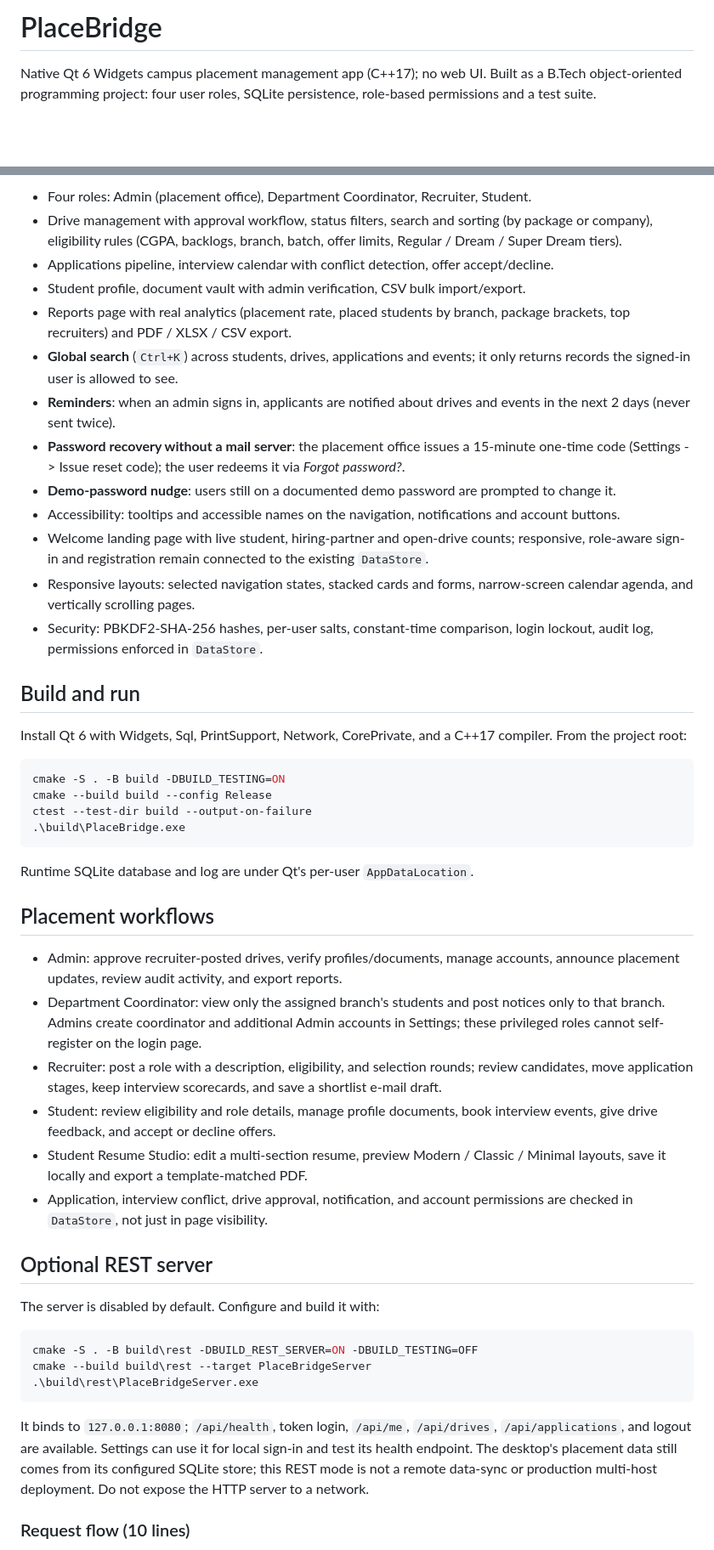
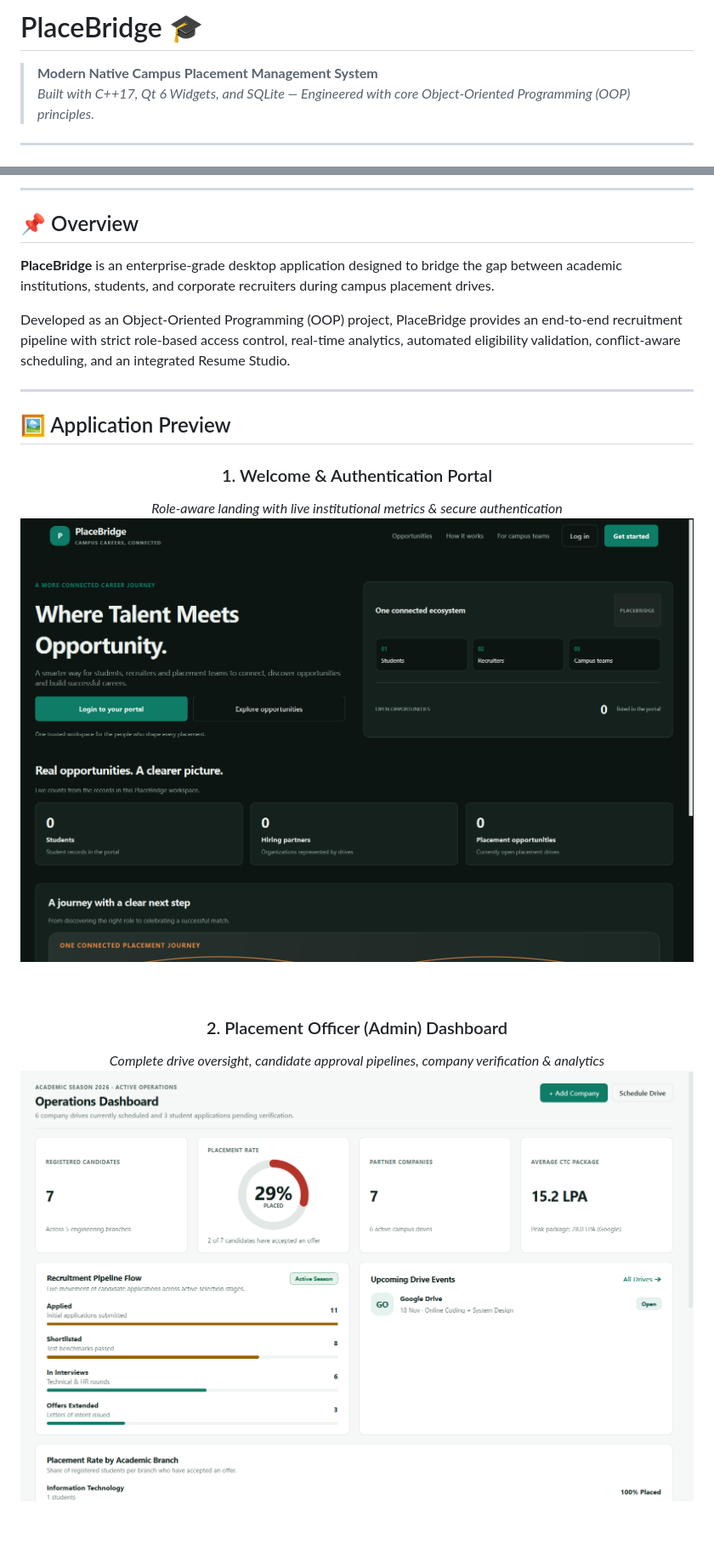
Before and after one commit to tiwariprachi3007/PlaceBridge---a-campus-placement-management-system, a Markdown page: README.md, 2 parts joined by grey strips. Shown at 85% size. Drawn GitHub-style; pictures changed too: docs/screenshots/admin-dashboard.png (added), docs/screenshots/login.png (added); blank space fills up the shorter version.

Commit message:
docs: enhance README with architecture badges and real UI screenshots

````diff
--- a/README.md
+++ b/README.md
@@ -1,6 +1,6 @@
-# PlaceBridge
+# PlaceBridge 🎓
+> **Modern Native Campus Placement Management System**
+> *Built with C++17, Qt 6 Widgets, and SQLite — Engineered with core Object-Oriented Programming (OOP) principles.*
 
-Native Qt 6 Widgets campus placement management app (C++17); no web UI.
-Built as a B.Tech object-oriented programming project: four user roles, SQLite
-persistence, role-based permissions and a test suite.
+---
 
@@ -8,69 +12,27 @@ persistence, role-based permissions and a test suite.
 
-- Four roles: Admin (placement office), Department Coordinator, Recruiter, Student.
-- Drive management with approval workflow, status filters, search and sorting (by package or company), eligibility rules (CGPA, backlogs, branch,
-  batch, offer limits, Regular / Dream / Super Dream tiers).
-- Applications pipeline, interview calendar with conflict detection, offer accept/decline.
-- Student profile, document vault with admin verification, CSV bulk import/export.
-- Reports page with real analytics (placement rate, placed students by branch,
-  package brackets, top recruiters) and PDF / XLSX / CSV export.
-- **Global search** (`Ctrl+K`) across students, drives, applications and events; it only
-  returns records the signed-in user is allowed to see.
-- **Reminders**: when an admin signs in, applicants are notified about drives and events
-  in the next 2 days (never sent twice).
-- **Password recovery without a mail server**: the placement office issues a 15-minute
-  one-time code (Settings -> Issue reset code); the user redeems it via *Forgot password?*.
-- **Demo-password nudge**: users still on a documented demo password are prompted to change it.
-- Accessibility: tooltips and accessible names on the navigation, notifications and account buttons.
-- Welcome landing page with live student, hiring-partner and open-drive counts; responsive, role-aware sign-in and registration remain connected to the existing `DataStore`.
-- Responsive layouts: selected navigation states, stacked cards and forms, narrow-screen calendar agenda, and vertically scrolling pages.
-- Security: PBKDF2-SHA-256 hashes, per-user salts, constant-time comparison, login lockout,
-  audit log, permissions enforced in `DataStore`.
+---
 
-## Build and run
-Install Qt 6 with Widgets, Sql, PrintSupport, Network, CorePrivate,
-and a C++17 compiler. From the project root:
+## 📌 Overview
 
-```powershell
-cmake -S . -B build -DBUILD_TESTING=ON
-cmake --build build --config Release
-ctest --test-dir build --output-on-failure
-.\build\PlaceBridge.exe
-```
+**PlaceBridge** is an enterprise-grade desktop application designed to bridge the gap between academic institutions, students, and corporate recruiters during campus placement drives.
 
-Runtime SQLite database and log are under Qt's per-user `AppDataLocation`.
+Developed as an Object-Oriented Programming (OOP) project, PlaceBridge provides an end-to-end recruitment pipeline with strict role-based access control, real-time analytics, automated eligibility validation, conflict-aware scheduling, and an integrated Resume Studio.
 
-## Placement workflows
+---
 
-- Admin: approve recruiter-posted drives, verify profiles/documents, manage accounts,
-  announce placement updates, review audit activity, and export reports.
-- Department Coordinator: view only the assigned branch's students and post notices
-  only to that branch. Admins create coordinator and additional Admin accounts in Settings;
-  these privileged roles cannot self-register on the login page.
-- Recruiter: post a role with a description, eligibility, and selection rounds;
-  review candidates, move application stages, keep interview scorecards, and save
-  a shortlist e-mail draft.
-- Student: review eligibility and role details, manage profile documents, book
-  interview events, give drive feedback, and accept or decline offers.
-- Student Resume Studio: edit a multi-section resume, preview Modern / Classic / Minimal layouts,
-  save it locally and export a template-matched PDF.
-- Application, interview conflict, drive approval, notification, and account
-  permissions are checked in `DataStore`, not just in page visibility.
+## 🖼️ Application Preview
 
-## Optional REST server
+<div align="center">
 
-The server is disabled by default. Configure and build it with:
+### 1. Welcome & Authentication Portal
+*Role-aware landing with live institutional metrics & secure authentication*
+![Login Screen](docs/screenshots/login.png)
 
-```powershell
-cmake -S . -B build\rest -DBUILD_REST_SERVER=ON -DBUILD_TESTING=OFF
-cmake --build build\rest --target PlaceBridgeServer
-.\build\rest\PlaceBridgeServer.exe
-```
+<br/>
 
-It binds to `127.0.0.1:8080`; `/api/health`, token login, `/api/me`, `/api/drives`,
-`/api/applications`, and logout are available. Settings can use it for local
-sign-in and test its health endpoint. The desktop's placement data still comes
-from its configured SQLite store; this REST mode is not a remote data-sync or
-production multi-host deployment. Do not expose the HTTP server to a network.
+### 2. Placement Officer (Admin) Dashboard
+*Complete drive oversight, candidate approval pipelines, company verification & analytics*
+![Admin Dashboard](docs/screenshots/admin-dashboard.png)
 
-### Request flow (10 lines)
+<br/>
 
````
Also changed, not shown: other parts of README.md (+187 -78 lines), docs/screenshots/student-portal.png (added).
